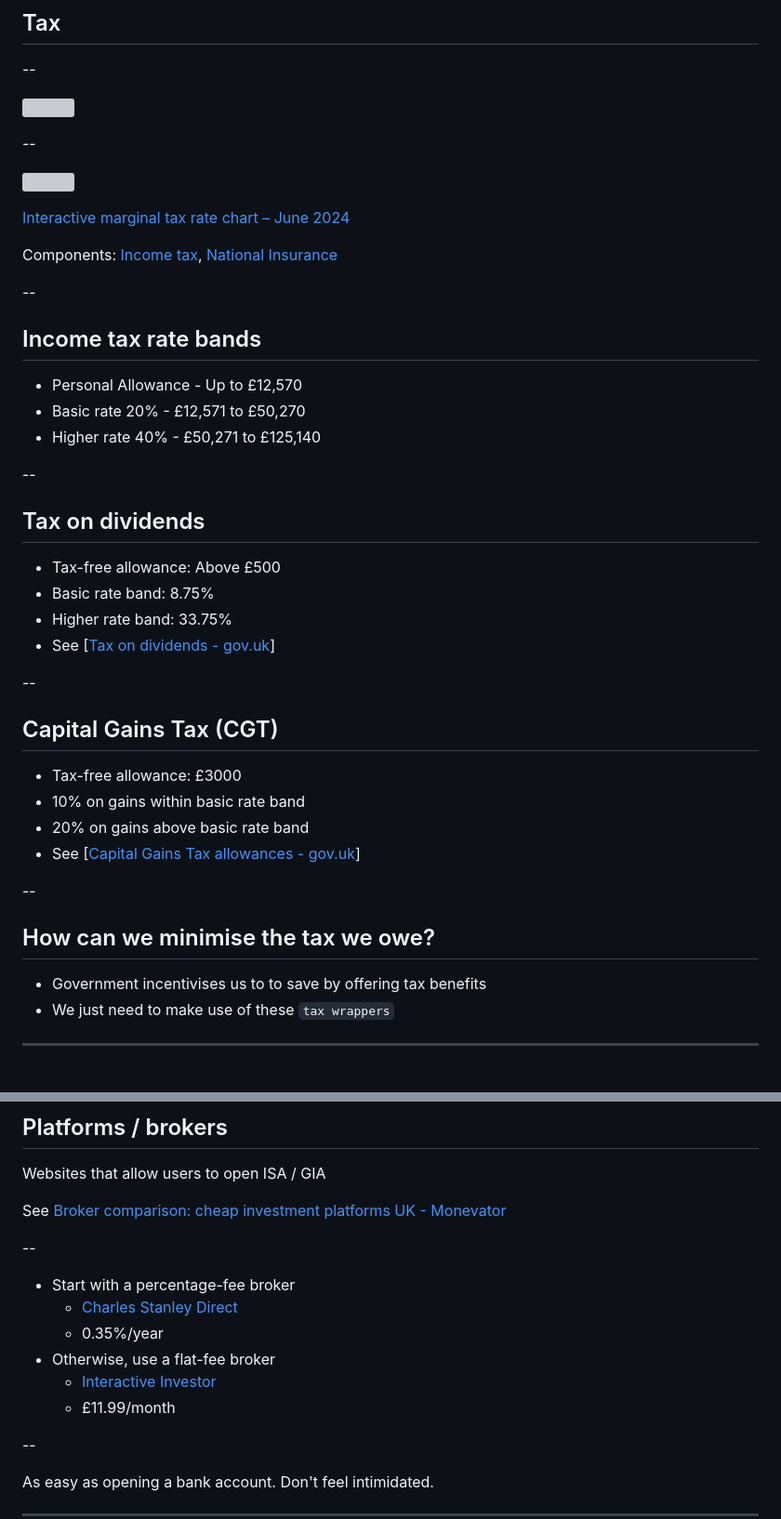
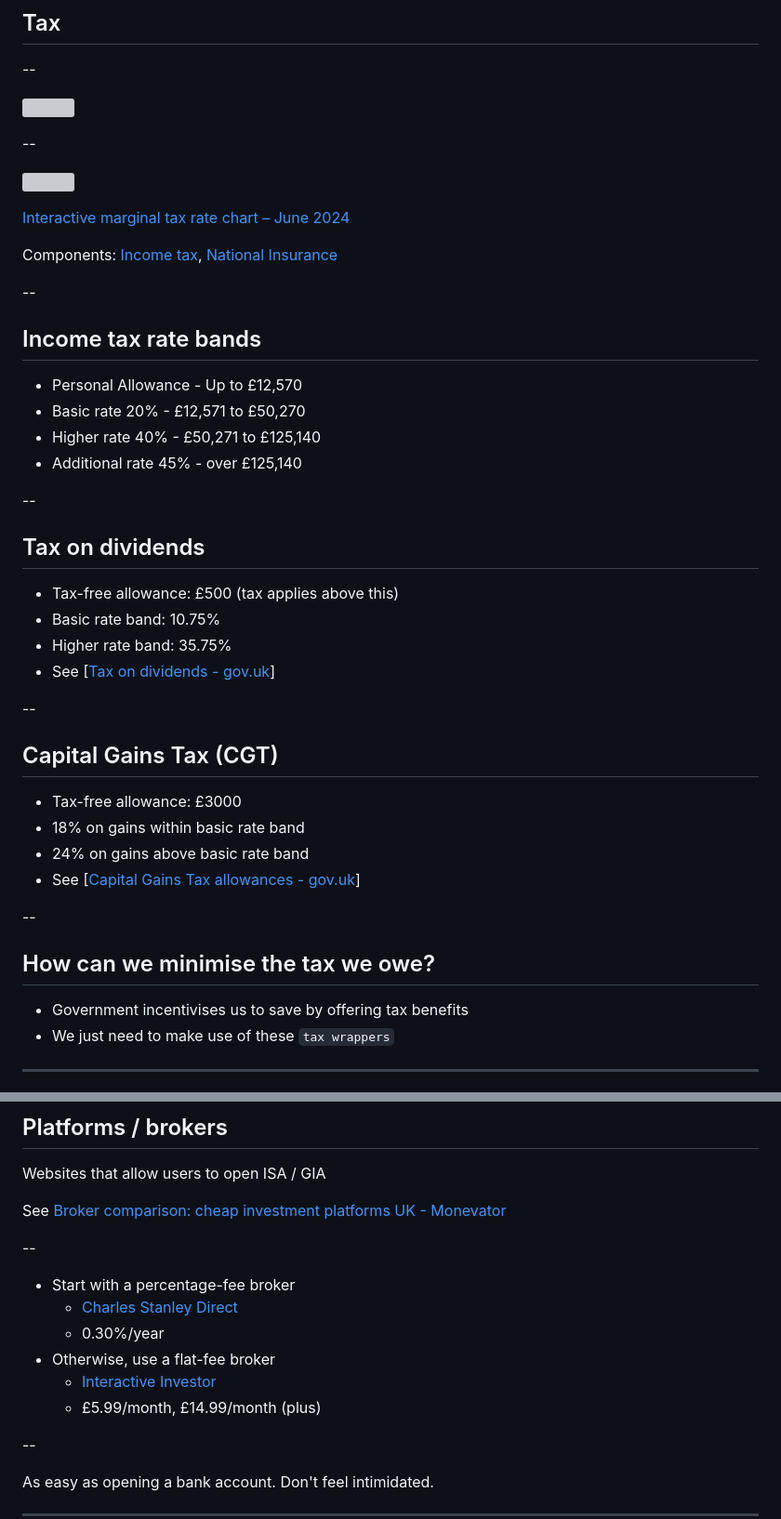
Before and after one commit to bluprince13/slides, a Markdown page: slides/intro-to-stock-market/index.md, 2 parts joined by grey strips. Shown at 93% size. Rendered like a GitHub page; grey boxes are pictures that could not be loaded.

```diff
--- a/slides/intro-to-stock-market/index.md
+++ b/slides/intro-to-stock-market/index.md
@@ -307,14 +307,15 @@ Components: [Income tax](https://www.gov.uk/income-tax-rates), [National Insuran
 - Personal Allowance - Up to £12,570
 - Basic rate 20% - £12,571 to £50,270
 - Higher rate 40% - £50,271 to £125,140
+- Additional rate 45% - over £125,140
 
 --
 
 ## Tax on dividends
 
-- Tax-free allowance: Above £500
-- Basic rate band: 8.75%
-- Higher rate band: 33.75%
+- Tax-free allowance: £500 (tax applies above this)
+- Basic rate band: 10.75%
+- Higher rate band: 35.75%
 - See [[Tax on dividends - gov.uk](https://www.gov.uk/tax-on-dividends)]
 
 --
@@ -322,15 +323,15 @@ Components: [Income tax](https://www.gov.uk/income-tax-rates), [National Insuran
 ## Capital Gains Tax (CGT)
 
 - Tax-free allowance: £3000
-- 10% on gains within basic rate band
-- 20% on gains above basic rate band
+- 18% on gains within basic rate band
+- 24% on gains above basic rate band
 - See [[Capital Gains Tax allowances - gov.uk](https://www.gov.uk/capital-gains-tax)]
 
 --
 
 ## How can we minimise the tax we owe?
 
-- Government incentivises us to to save by offering tax benefits
+- Government incentivises us to save by offering tax benefits
 - We just need to make use of these `tax wrappers`
 
 ---
@@ -462,10 +466,10 @@ Monevator](https://monevator.com/compare-uk-cheapest-online-brokers/)
 
 - Start with a percentage-fee broker
   - [Charles Stanley Direct](https://www.charles-stanley.co.uk/about-us/important-information/investment-management-services/direct-charges)
-  - 0.35%/year
+  - 0.30%/year
 - Otherwise, use a flat-fee broker
   - [Interactive Investor](https://www.ii.co.uk/our-charges)
-  - £11.99/month
+  - £5.99/month, £14.99/month (plus)
 
 --
 
```
Also changed, not shown: other parts of slides/intro-to-stock-market/index.md (+19 -16 lines).
